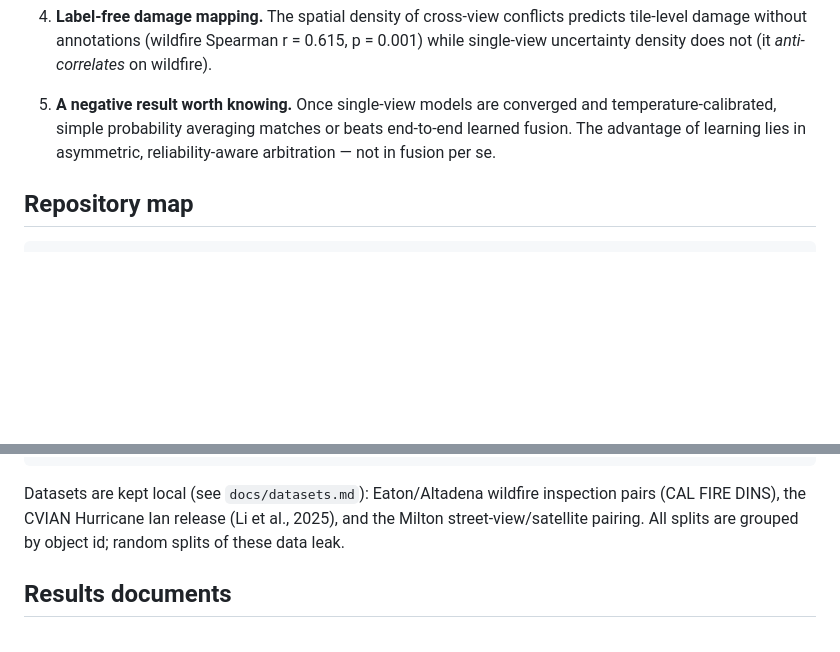
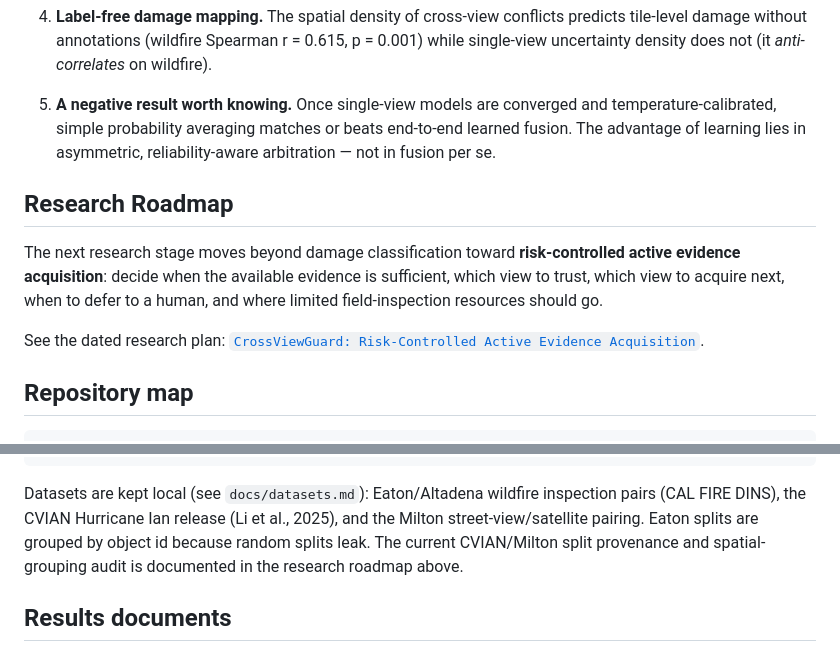
Before and after one commit to rayford295/CrossViewGate, a Markdown page: README.md, 2 parts joined by grey strips. GitHub-like rendering; blank space fills up the shorter version.

Commit message:
Add CrossViewGuard research roadmap

````diff
--- a/README.md
+++ b/README.md
@@ -49,6 +49,16 @@ Manuscript (ISPRS J. Photogramm. Remote Sens. target):
    end-to-end learned fusion. The advantage of learning lies in asymmetric,
    reliability-aware arbitration — not in fusion per se.
 
+## Research Roadmap
+
+The next research stage moves beyond damage classification toward
+**risk-controlled active evidence acquisition**: decide when the available
+evidence is sufficient, which view to trust, which view to acquire next, when
+to defer to a human, and where limited field-inspection resources should go.
+
+See the dated research plan:
+[`CrossViewGuard: Risk-Controlled Active Evidence Acquisition`](docs/2026-07-10_crossviewguard_active_evidence_research_plan.md).
+
 ## Repository map
 
 ```text
@@ -99,8 +109,10 @@ python scripts/analyze_pooled_seed_tests.py   --multiseed-root outputs/multiseed
 
 Datasets are kept local (see `docs/datasets.md`): Eaton/Altadena wildfire
 inspection pairs (CAL FIRE DINS), the CVIAN Hurricane Ian release
-(Li et al., 2025), and the Milton street-view/satellite pairing. All splits
-are grouped by object id; random splits of these data leak.
+(Li et al., 2025), and the Milton street-view/satellite pairing. Eaton splits
+are grouped by object id because random splits leak. The current CVIAN/Milton
+split provenance and spatial-grouping audit is documented in the research
+roadmap above.
 
 ## Results documents
 
````
Also changed, not shown: docs/2026-07-09_from_classification_to_actionable_reports.md (+26 -10 lines), docs/2026-07-10_crossviewguard_active_evidence_research_plan.md (added, +501 -0 lines).
